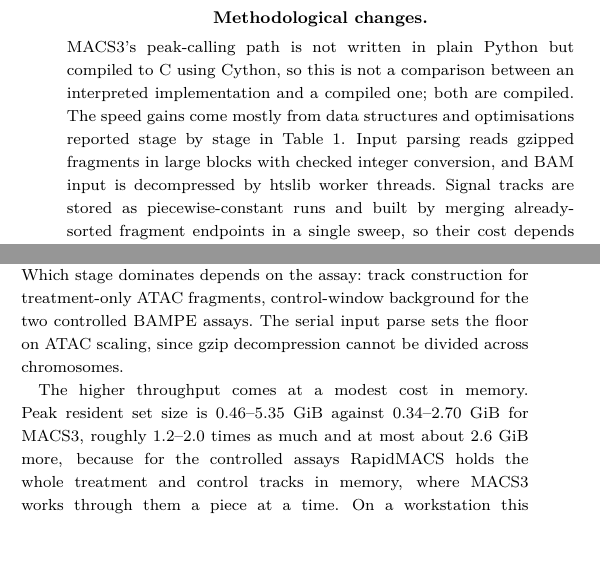
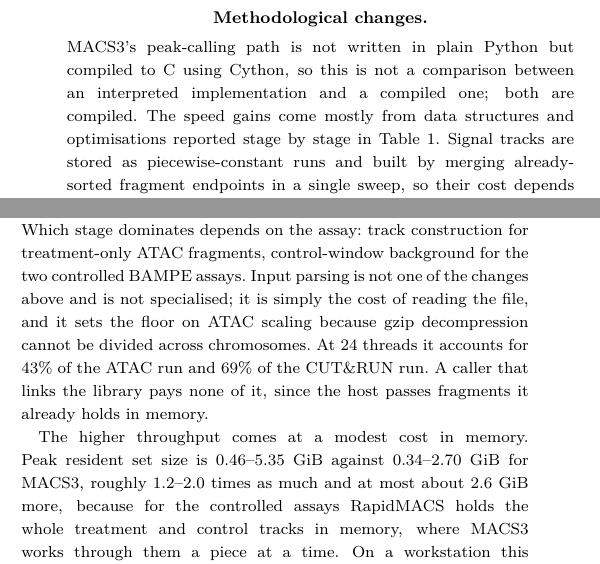
Before and after one commit to lhhunghimself/rapidmacs-overleaf, a LaTeX paper (main.tex): two parts of the columns of page 2 of 4, joined at a grey line, cut so that both start at the same text, the shorter picture padded with empty space. Compiled offline with pdfLaTeX; a LaTeX package or settings file that is missing is left out.

Commit message:
Stop presenting input parsing as a methodological change
It is not one. Reading gzip in large blocks is ordinary I/O practice, not
something the narrow scope enables; checked integer conversion is a
robustness feature that costs time rather than saving it; and htslib
worker threads are parallelism, which the paper treats separately. Worse,
insofar as blocked reading beats MACS3's per-line Python parsing, that is
the language effect the same paragraph explicitly disclaims two sentences
earlier.

Removed from the methodological-changes paragraph, and the table row no
longer claims a change it cannot name -- the column header promises 'the
change that governs it'.

Replaced with what the stage does show, which is more useful: it is the
serial floor on FRAG scaling, it accounts for 43% of the ATAC run and 69%
of the CUT&RUN run at 24 threads, and a caller that links the library
pays none of it because the host passes fragments from memory.

```diff
--- a/main.tex
+++ b/main.tex
@@ -85,7 +86,7 @@
 
 
 \paragraph{Methodological changes.}
-MACS3's peak-calling path is not written in plain Python but compiled to C using Cython, so this is not a comparison between an interpreted implementation and a compiled one; both are compiled. The speed gains come mostly from data structures and optimisations reported stage by stage in Table~\ref{tab:stages}. Input parsing reads gzipped fragments in large blocks with checked integer conversion, and BAM input is decompressed by htslib worker threads. Signal tracks are stored as piecewise-constant runs and built by merging already-sorted fragment endpoints in a single sweep, so their cost depends on the number of positions at which the signal changes rather than on the length of the genome; in the treatment pileup, adjacent runs of equal value are coalesced as they are produced. Where a control is used, the local background is the maximum over four control windows, obtained by merging their already-sorted endpoint streams rather than materialising each window separately. Poisson tail probabilities are memoised per chromosome, because the same (pileup, background) values tend to recur along a track, and the genome-wide $q$-score track is never created. Finally, work is scheduled one chromosome per thread, which is what the 24-thread columns measure.
+MACS3's peak-calling path is not written in plain Python but compiled to C using Cython, so this is not a comparison between an interpreted implementation and a compiled one; both are compiled. The speed gains come mostly from data structures and optimisations reported stage by stage in Table~\ref{tab:stages}. Signal tracks are stored as piecewise-constant runs and built by merging already-sorted fragment endpoints in a single sweep, so their cost depends on the number of positions at which the signal changes rather than on the length of the genome; in the treatment pileup, adjacent runs of equal value are coalesced as they are produced. Where a control is used, the local background is the maximum over four control windows, obtained by merging their already-sorted endpoint streams rather than materialising each window separately. Poisson tail probabilities are memoised per chromosome, because the same (pileup, background) values tend to recur along a track, and the genome-wide $q$-score track is never created. Finally, work is scheduled one chromosome per thread, which is what the 24-thread columns measure.
 
 \paragraph{Two ways to use it.}
 As a library, RapidMACS builds to a static archive depending only on htslib~\citep{htslib} and zlib, with no Python or Cython runtime. Its entry point, \texttt{RunMacs3\allowbreak Frag\allowbreak Peak\allowbreak Pipeline\allowbreak From\allowbreak Sorted\allowbreak Iterator}, consumes a fragment iterator, which can be backed by a file or by memory the host already holds. As a standalone program, \texttt{rapidmacs} reads a Chromap/ARC fragments TSV or, via htslib, BAMPE or BEDPE, and writes narrowPeak and summit files; on paired-end input it substitutes for \texttt{macs3 callpeak}.
@@ -159,7 +159,7 @@
 
 On all three, every narrowPeak and summit field is byte-identical to MACS3~v3.0.3---intervals, peak names, summit offsets and coordinates, signal values, $p$-scores and $q$-scores---and the full-file md5 sums match. By identical, we mean that literally: the same bytes, not the same peaks within a tolerance. Anything computed from a RapidMACS peak or summit file---peak annotation, differential accessibility, motif enrichment, a cell-by-peak count matrix---returns exactly what it would have returned from the MACS3 file, because it is handed the same file. MACS3~v3.0.3 defined the expected output throughout: where the two disagreed during development, RapidMACS was the one assumed to be wrong.
 
-Table~\ref{tab:stages} gives the wall time of each stage. Against MACS3, RapidMACS is 12.6--47.4$\times$ faster on ATAC-seq, 6.1--29.3$\times$ on CUT\&RUN, and 4.3--33.7$\times$ on ChIP-seq, and every one of the 36 measured runs reproduced the byte-identical output described above. Which stage dominates depends on the assay: track construction for treatment-only ATAC fragments, control-window background for the two controlled BAMPE assays. The serial input parse sets the floor on ATAC scaling, since gzip decompression cannot be divided across chromosomes.
+Table~\ref{tab:stages} gives the wall time of each stage. Against MACS3, RapidMACS is 12.6--47.4$\times$ faster on ATAC-seq, 6.1--29.3$\times$ on CUT\&RUN, and 4.3--33.7$\times$ on ChIP-seq, and every one of the 36 measured runs reproduced the byte-identical output described above. Which stage dominates depends on the assay: track construction for treatment-only ATAC fragments, control-window background for the two controlled BAMPE assays. Input parsing is not one of the changes above and is not specialised; it is simply the cost of reading the file, and it sets the floor on ATAC scaling because gzip decompression cannot be divided across chromosomes. At 24 threads it accounts for 43\% of the ATAC run and 69\% of the CUT\&RUN run. A caller that links the library pays none of it, since the host passes fragments it already holds in memory.
 
 The higher throughput comes at a modest cost in memory. Peak resident set size is 0.46--5.35~GiB against 0.34--2.70~GiB for MACS3, roughly 1.2--2.0 times as much and at most about 2.6~GiB more, because for the controlled assays RapidMACS holds the whole treatment and control tracks in memory, where MACS3 works through them a piece at a time. On a workstation this is unremarkable; on a memory-constrained node it is the figure to check. The benchmark protocol, the complete 36-run matrix, and the output-neutral change to MACS3's diagnostic writing used for controlled-assay timing are given in Supplementary Sections~S3 and~S4.
 
```
Also changed, not shown: main.tex (6 more changed lines).
